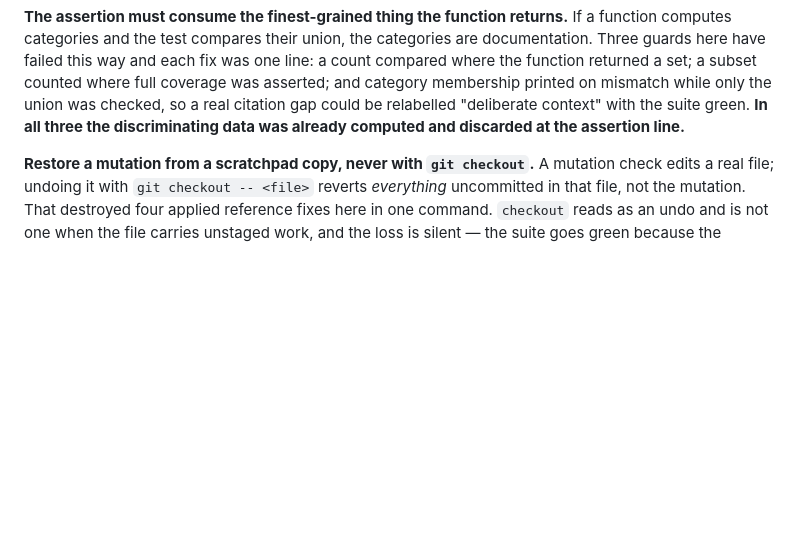
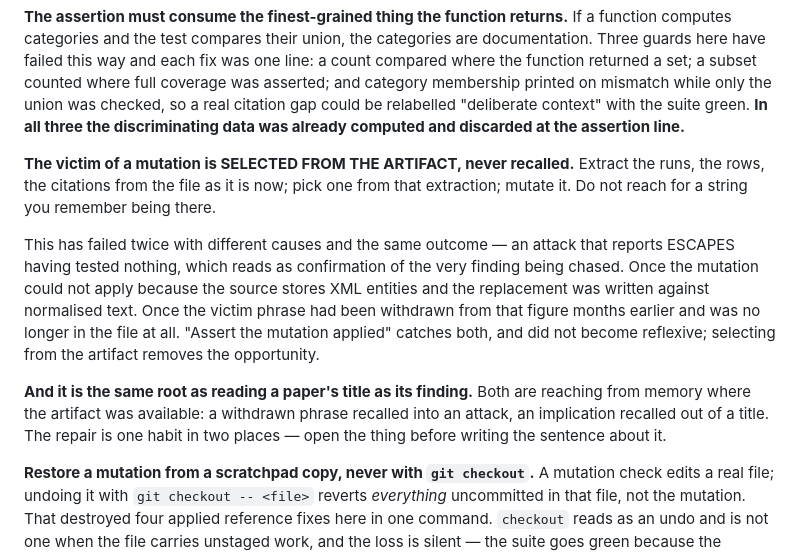
Before and after one commit to aurascoper/Biofilms, a Markdown page: AGENTS.md, the part around the change. GitHub-like rendering; blank space fills up the shorter version.

Commit message:
The victim is selected from the artifact, never recalled
TWICE NOW, DIFFERENT CAUSES, SAME OUTCOME. An attack that reports ESCAPES having tested
nothing, and reads as confirmation of the finding being chased. First: the mutation could not
apply, because the SVG stores XML entities and the replacement was written against normalised
text. Second: the victim phrase had been withdrawn from that figure months earlier and was
not in the file at all.

"ASSERT THE MUTATION APPLIED" CATCHES BOTH AND DID NOT BECOME REFLEXIVE. The tell is that
both times the reach was for a plausible-looking string rather than one read out of the
current artifact. So the narrower habit that removes the opportunity rather than checking for
it: extract the runs, the rows, the citations from the file as it stands, pick a victim from
THAT extraction, mutate it.

AND IT IS THE SAME ROOT AS READING A TITLE AS A FINDING. A withdrawn phrase recalled into an
attack and an implication recalled out of a paper's title are both reaching from memory where
the artifact was available -- §2.6 cited Khajo as reporting protection because the title says
so, with the audit row saying otherwise sitting unread in this repository. One habit, two
places: open the thing before writing the sentence about it.

Verified: calibration 404 passed.

Co-Authored-By: Claude Fable 5 <noreply@anthropic.com>
Claude-Session: https://claude.ai/code/session_01H2EuPqyhPoZoLE9SpxGorE

```diff
--- a/AGENTS.md
+++ b/AGENTS.md
@@ -83,6 +83,23 @@ coverage was asserted; and category membership printed on mismatch while only th
 union was checked, so a real citation gap could be relabelled "deliberate
 context" with the suite green. **In all three the discriminating data was already
 computed and discarded at the assertion line.**
+
+**The victim of a mutation is SELECTED FROM THE ARTIFACT, never recalled.** Extract
+the runs, the rows, the citations from the file as it is now; pick one from that
+extraction; mutate it. Do not reach for a string you remember being there.
+
+This has failed twice with different causes and the same outcome — an attack that
+reports ESCAPES having tested nothing, which reads as confirmation of the very
+finding being chased. Once the mutation could not apply because the source stores
+XML entities and the replacement was written against normalised text. Once the
+victim phrase had been withdrawn from that figure months earlier and was no longer
+in the file at all. "Assert the mutation applied" catches both, and did not become
+reflexive; selecting from the artifact removes the opportunity.
+
+**And it is the same root as reading a paper's title as its finding.** Both are
+reaching from memory where the artifact was available: a withdrawn phrase recalled
+into an attack, an implication recalled out of a title. The repair is one habit in
+two places — open the thing before writing the sentence about it.
 
 **Restore a mutation from a scratchpad copy, never with `git checkout`.** A
 mutation check edits a real file; undoing it with `git checkout -- <file>` reverts
```
